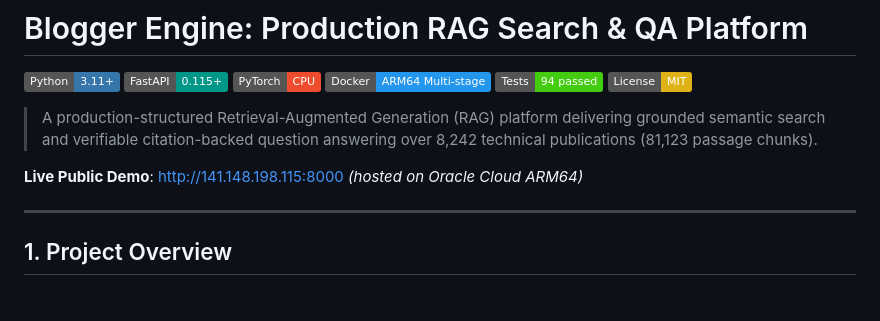
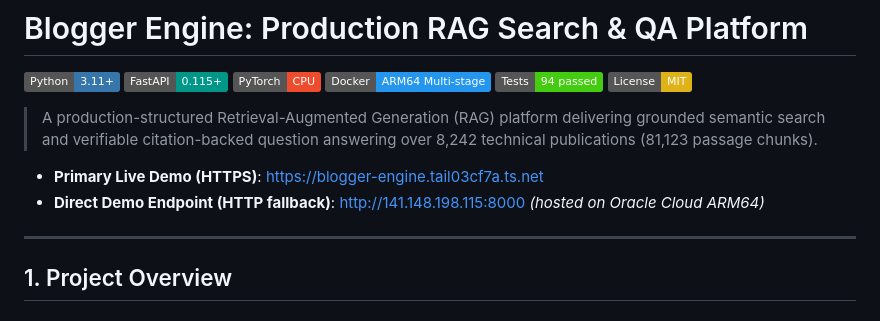
Before and after one commit to anirudha125/Blogger-Engine, a Markdown page: README.md, the part around the change. Drawn GitHub-style; badges without logos.

Commit message:
Set HTTPS endpoint as primary live demo

```diff
--- a/README.md
+++ b/README.md
@@ -9,7 +9,8 @@
 
 > A production-structured Retrieval-Augmented Generation (RAG) platform delivering grounded semantic search and verifiable citation-backed question answering over 8,242 technical publications (81,123 passage chunks).
 
-**Live Public Demo**: [http://141.148.198.115:8000](http://141.148.198.115:8000) *(hosted on Oracle Cloud ARM64)*
+- **Primary Live Demo (HTTPS)**: [https://blogger-engine.tail03cf7a.ts.net](https://blogger-engine.tail03cf7a.ts.net)
+- **Direct Demo Endpoint (HTTP fallback)**: [http://141.148.198.115:8000](http://141.148.198.115:8000) *(hosted on Oracle Cloud ARM64)*
 
 ---
 
```
